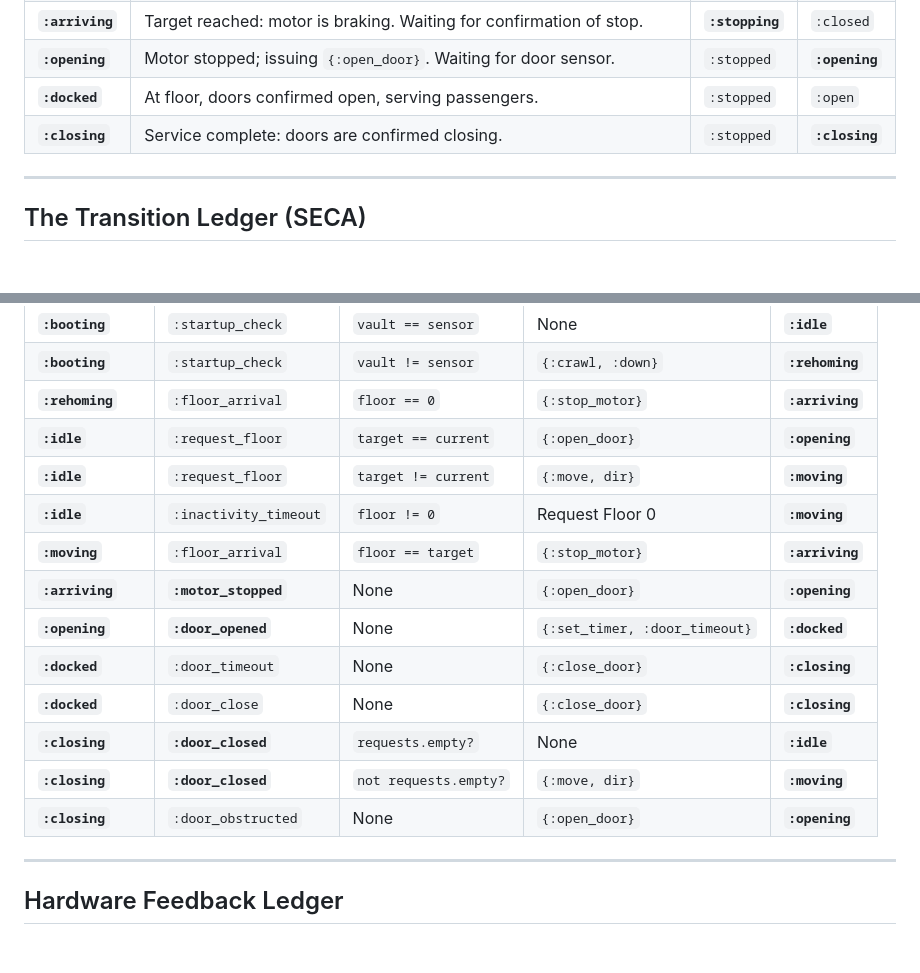
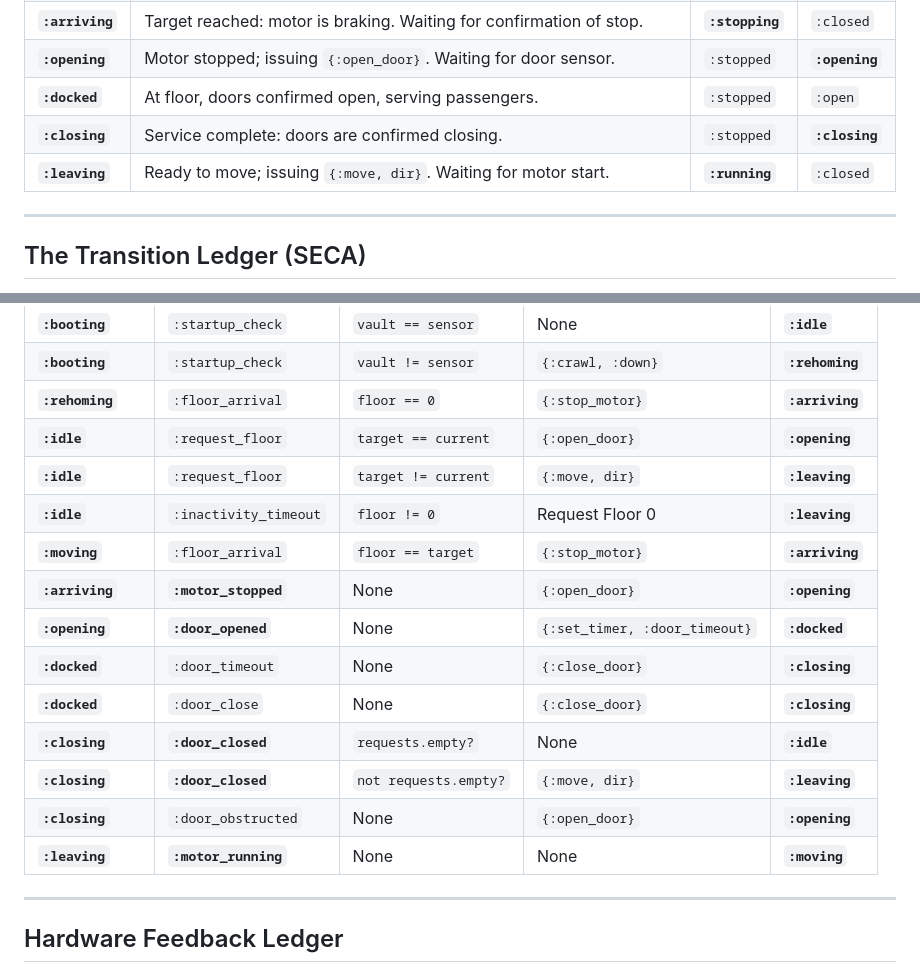
Before and after one commit to alesch/elevator, a Markdown page: doc/states.md, 2 parts joined by grey strips. Rendered like a GitHub page; blank space fills up the shorter version.

Commit message:
Fixed disapeated :leaving phase.

```diff
--- a/doc/states.md
+++ b/doc/states.md
@@ -14,6 +14,7 @@ This document is the **Single Source of Truth** for all operational phases and s
 | **`:opening`** | Motor stopped; issuing `{:open_door}`. Waiting for door sensor. | `:stopped` | **`:opening`** |
 | **`:docked`** | At floor, doors confirmed open, serving passengers. | `:stopped` | `:open` |
 | **`:closing`** | Service complete: doors are confirmed closing. | `:stopped` | **`:closing`** |
+| **`:leaving`** | Ready to move; issuing `{:move, dir}`. Waiting for motor start. | **`:running`** | `:closed` |
 
 ---
 
@@ -27,16 +28,17 @@ Formal definition of state changes based on **State, Event, Condition, and Actio
 | **`:booting`** | `:startup_check` | `vault != sensor` | `{:crawl, :down}` | **`:rehoming`** |
 | **`:rehoming`** | `:floor_arrival` | `floor == 0` | `{:stop_motor}` | **`:arriving`** |
 | **`:idle`** | `:request_floor` | `target == current` | `{:open_door}` | **`:opening`** |
-| **`:idle`** | `:request_floor` | `target != current` | `{:move, dir}` | **`:moving`** |
-| **`:idle`** | `:inactivity_timeout` | `floor != 0` | Request Floor 0 | **`:moving`** |
+| **`:idle`** | `:request_floor` | `target != current` | `{:move, dir}` | **`:leaving`** |
+| **`:idle`** | `:inactivity_timeout` | `floor != 0` | Request Floor 0 | **`:leaving`** |
 | **`:moving`** | `:floor_arrival` | `floor == target` | `{:stop_motor}` | **`:arriving`** |
 | **`:arriving`** | **`:motor_stopped`** | None | `{:open_door}` | **`:opening`** |
 | **`:opening`** | **`:door_opened`** | None | `{:set_timer, :door_timeout}` | **`:docked`** |
 | **`:docked`** | `:door_timeout` | None | `{:close_door}` | **`:closing`** |
 | **`:docked`** | `:door_close` | None | `{:close_door}` | **`:closing`** |
 | **`:closing`** | **`:door_closed`** | `requests.empty?` | None | **`:idle`** |
-| **`:closing`** | **`:door_closed`** | `not requests.empty?` | `{:move, dir}` | **`:moving`** |
+| **`:closing`** | **`:door_closed`** | `not requests.empty?` | `{:move, dir}` | **`:leaving`** |
 | **`:closing`** | `:door_obstructed` | None | `{:open_door}` | **`:opening`** |
+| **`:leaving`** | **`:motor_running`** | None | None | **`:moving`** |
 
 ---
 
```
